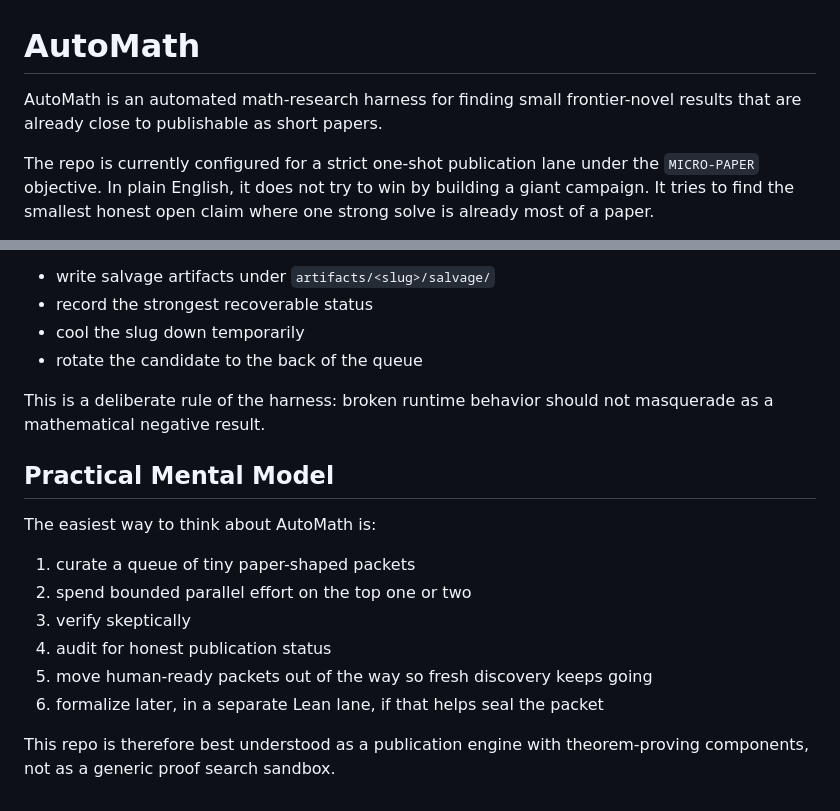
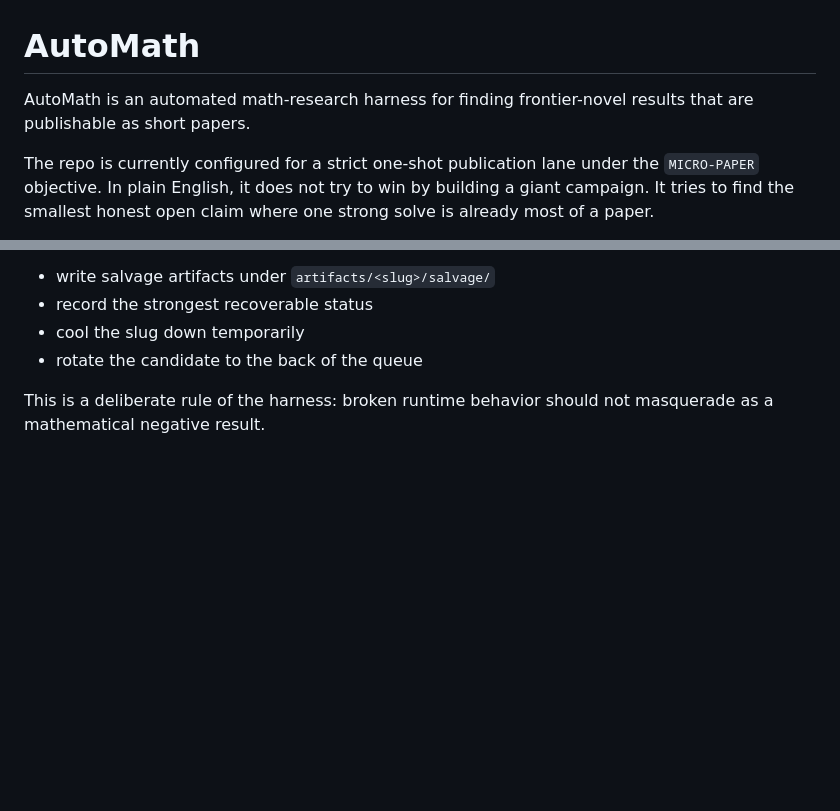
Before and after one commit to JeremyKalfus/AutoMath, a Markdown page: README.md, 2 parts joined by grey strips. Rendered like a GitHub page; blank space fills up the shorter version.

```diff
--- a/README.md
+++ b/README.md
@@ -1,6 +1,6 @@
 # AutoMath
 
-AutoMath is an automated math-research harness for finding small frontier-novel results that are already close to publishable as short papers.
+AutoMath is an automated math-research harness for finding frontier-novel results that are publishable as short papers.
 
 The repo is currently configured for a strict one-shot publication lane under the `MICRO-PAPER` objective. In plain English, it does not try to win by building a giant campaign. It tries to find the smallest honest open claim where one strong solve is already most of a paper.
 
@@ -320,16 +320,3 @@ If a worker times out, exits unexpectedly, or fails to write a usable verdict, t
 - rotate the candidate to the back of the queue
 
 This is a deliberate rule of the harness: broken runtime behavior should not masquerade as a mathematical negative result.
-
-## Practical Mental Model
-
-The easiest way to think about AutoMath is:
-
-1. curate a queue of tiny paper-shaped packets
-2. spend bounded parallel effort on the top one or two
-3. verify skeptically
-4. audit for honest publication status
-5. move human-ready packets out of the way so fresh discovery keeps going
-6. formalize later, in a separate Lean lane, if that helps seal the packet
-
-This repo is therefore best understood as a publication engine with theorem-proving components, not as a generic proof search sandbox.
```
